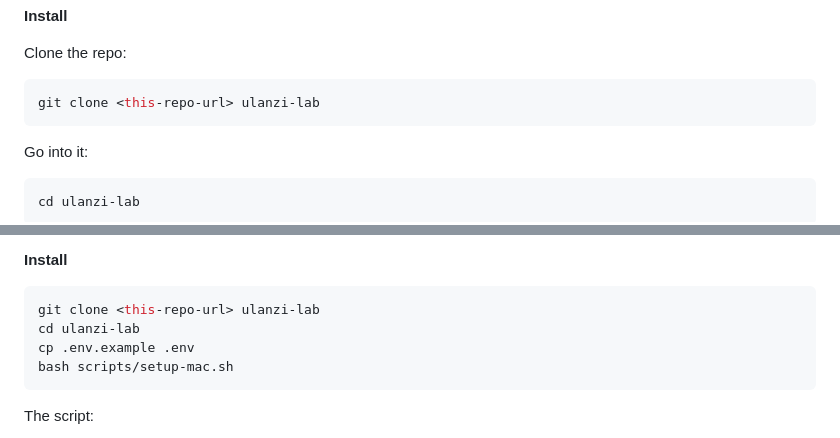
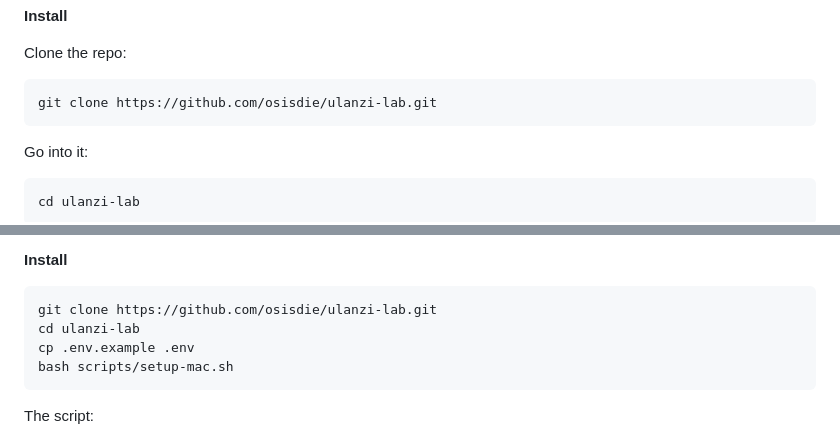
Before and after one commit to osisdie/ulanzi-lab, a Markdown page: README.md, 2 parts joined by grey strips. GitHub-like rendering.

````diff
--- a/README.md
+++ b/README.md
@@ -52,7 +73,7 @@ Ulanzi Studio ─spawns→ plugin app.js ─(Studio's Node unpatched → child o
 Clone the repo:
 
 ```bash
-git clone <this-repo-url> ulanzi-lab
+git clone https://github.com/osisdie/ulanzi-lab.git
 ```
 
 Go into it:
@@ -108,7 +129,7 @@ After pulling updates, re-run `scripts\setup.ps1`. Your `.env` is kept, so the d
 **Install**
 
 ```bash
-git clone <this-repo-url> ulanzi-lab
+git clone https://github.com/osisdie/ulanzi-lab.git
 cd ulanzi-lab
 cp .env.example .env
 bash scripts/setup-mac.sh
````
Also changed, not shown: other parts of README.md (+21 -0 lines).
